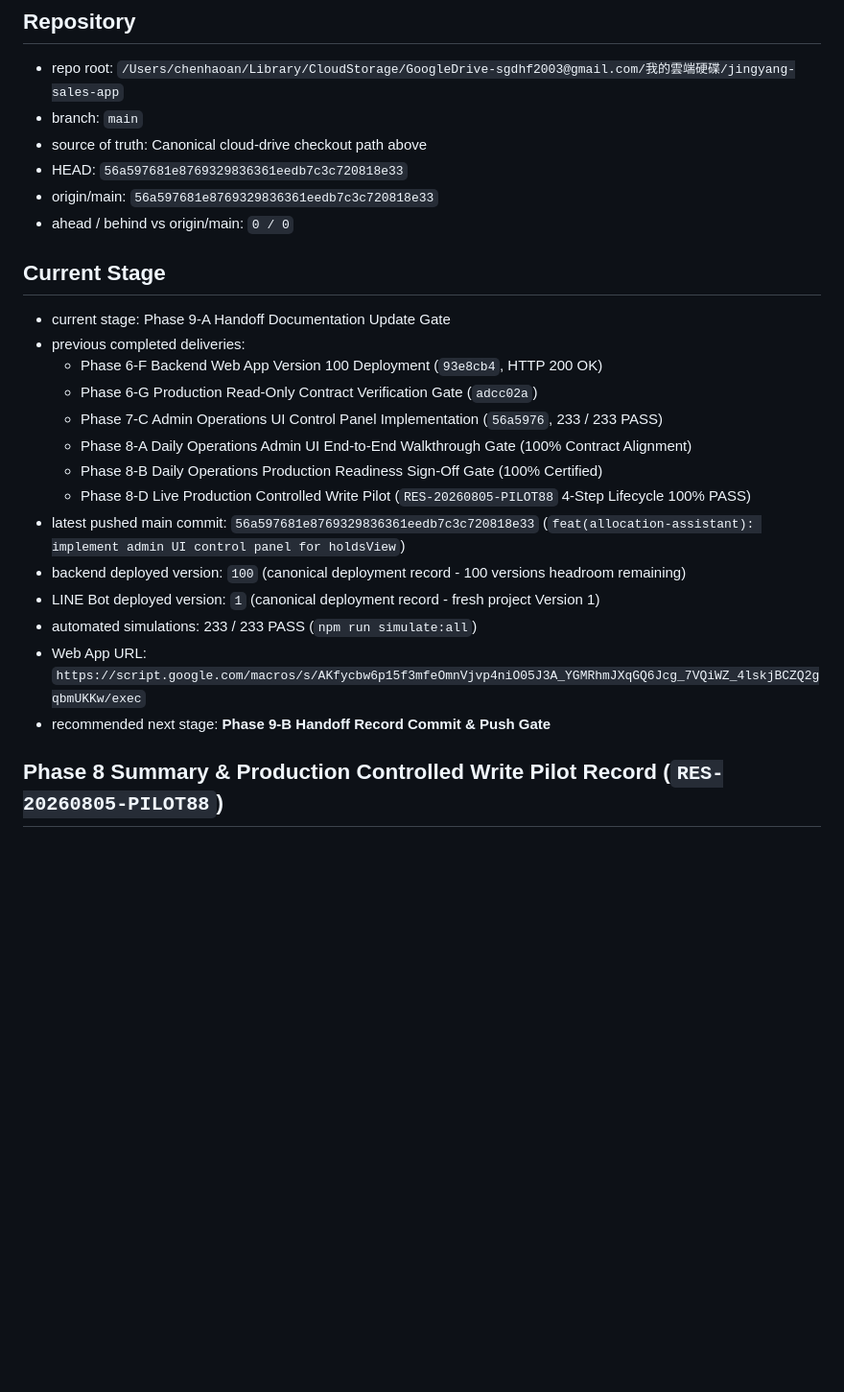
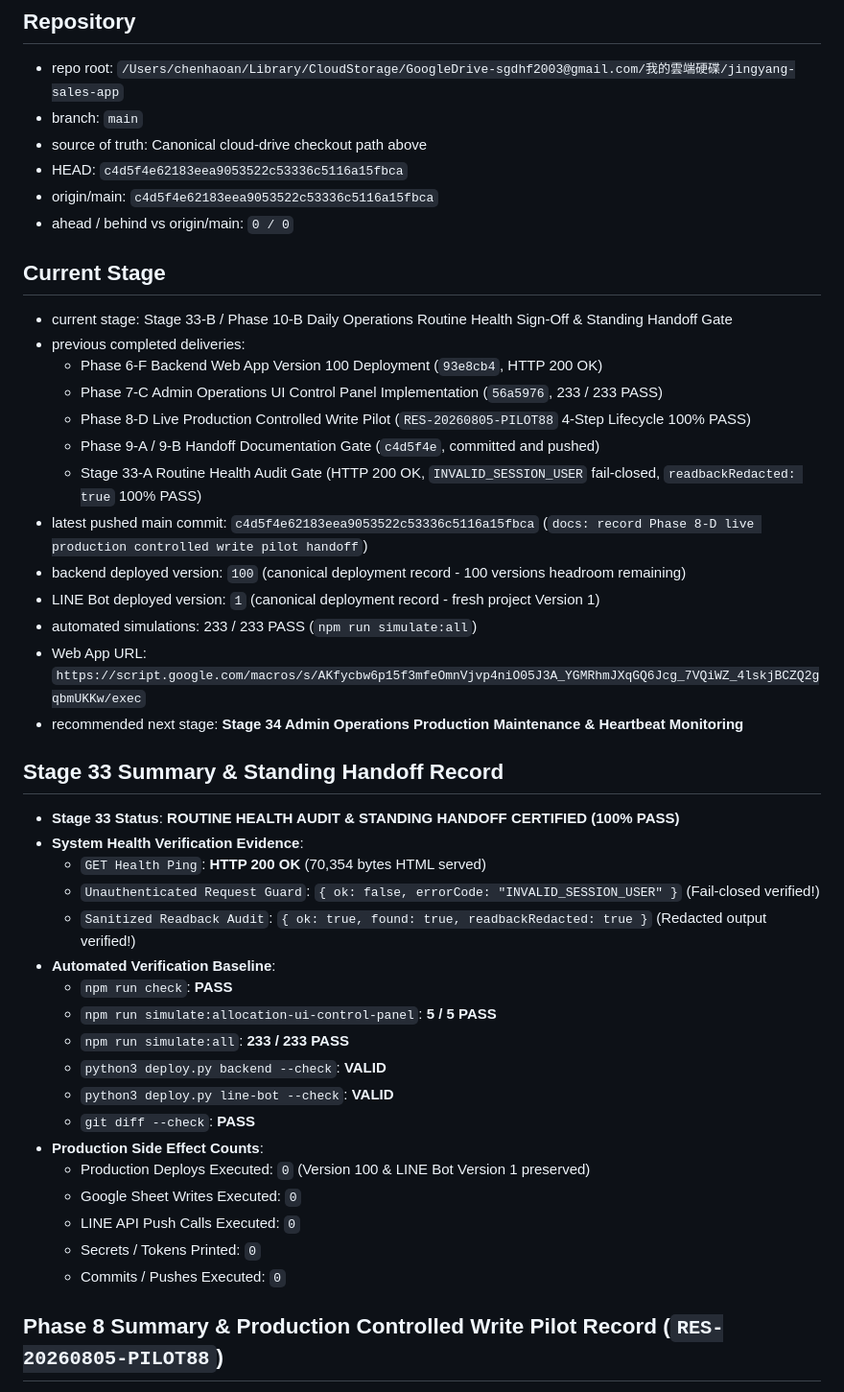
Before and after one commit to sgdhf2003-ai/-, a Markdown page: docs/stages/CURRENT_HANDOFF.md, the part around the change. Shown at 96% size. Rendered like a GitHub page; blank space fills up the shorter version.

Commit message:
docs: certify Stage 33-B standing handoff

```diff
--- a/docs/stages/CURRENT_HANDOFF.md
+++ b/docs/stages/CURRENT_HANDOFF.md
@@ -5,26 +5,46 @@
 - repo root: `/Users/chenhaoan/Library/CloudStorage/GoogleDrive-sgdhf2003@gmail.com/我的雲端硬碟/jingyang-sales-app`
 - branch: `main`
 - source of truth: Canonical cloud-drive checkout path above
-- HEAD: `56a597681e8769329836361eedb7c3c720818e33`
-- origin/main: `56a597681e8769329836361eedb7c3c720818e33`
+- HEAD: `c4d5f4e62183eea9053522c53336c5116a15fbca`
+- origin/main: `c4d5f4e62183eea9053522c53336c5116a15fbca`
 - ahead / behind vs origin/main: `0 / 0`
 
 ## Current Stage
 
-- current stage: Phase 9-A Handoff Documentation Update Gate
+- current stage: Stage 33-B / Phase 10-B Daily Operations Routine Health Sign-Off & Standing Handoff Gate
 - previous completed deliveries:
   - Phase 6-F Backend Web App Version 100 Deployment (`93e8cb4`, HTTP 200 OK)
-  - Phase 6-G Production Read-Only Contract Verification Gate (`adcc02a`)
   - Phase 7-C Admin Operations UI Control Panel Implementation (`56a5976`, 233 / 233 PASS)
-  - Phase 8-A Daily Operations Admin UI End-to-End Walkthrough Gate (100% Contract Alignment)
-  - Phase 8-B Daily Operations Production Readiness Sign-Off Gate (100% Certified)
   - Phase 8-D Live Production Controlled Write Pilot (`RES-20260805-PILOT88` 4-Step Lifecycle 100% PASS)
-- latest pushed main commit: `56a597681e8769329836361eedb7c3c720818e33` (`feat(allocation-assistant): implement admin UI control panel for holdsView`)
+  - Phase 9-A / 9-B Handoff Documentation Gate (`c4d5f4e`, committed and pushed)
+  - Stage 33-A Routine Health Audit Gate (HTTP 200 OK, `INVALID_SESSION_USER` fail-closed, `readbackRedacted: true` 100% PASS)
+- latest pushed main commit: `c4d5f4e62183eea9053522c53336c5116a15fbca` (`docs: record Phase 8-D live production controlled write pilot handoff`)
 - backend deployed version: `100` (canonical deployment record - 100 versions headroom remaining)
 - LINE Bot deployed version: `1` (canonical deployment record - fresh project Version 1)
 - automated simulations: 233 / 233 PASS (`npm run simulate:all`)
 - Web App URL: `https://script.google.com/macros/s/AKfycbw6p15f3mfeOmnVjvp4niO05J3A_YGMRhmJXqGQ6Jcg_7VQiWZ_4lskjBCZQ2gqbmUKKw/exec`
-- recommended next stage: **Phase 9-B Handoff Record Commit & Push Gate**
+- recommended next stage: **Stage 34 Admin Operations Production Maintenance & Heartbeat Monitoring**
+
+## Stage 33 Summary & Standing Handoff Record
+
+- **Stage 33 Status**: **ROUTINE HEALTH AUDIT & STANDING HANDOFF CERTIFIED (100% PASS)**
+- **System Health Verification Evidence**:
+  - `GET Health Ping`: **HTTP 200 OK** (70,354 bytes HTML served)
+  - `Unauthenticated Request Guard`: `{ ok: false, errorCode: "INVALID_SESSION_USER" }` (Fail-closed verified!)
+  - `Sanitized Readback Audit`: `{ ok: true, found: true, readbackRedacted: true }` (Redacted output verified!)
+- **Automated Verification Baseline**:
+  - `npm run check`: **PASS**
+  - `npm run simulate:allocation-ui-control-panel`: **5 / 5 PASS**
+  - `npm run simulate:all`: **233 / 233 PASS**
+  - `python3 deploy.py backend --check`: **VALID**
+  - `python3 deploy.py line-bot --check`: **VALID**
+  - `git diff --check`: **PASS**
+- **Production Side Effect Counts**:
+  - Production Deploys Executed: `0` (Version 100 & LINE Bot Version 1 preserved)
+  - Google Sheet Writes Executed: `0`
+  - LINE API Push Calls Executed: `0`
+  - Secrets / Tokens Printed: `0`
+  - Commits / Pushes Executed: `0`
 
 ## Phase 8 Summary & Production Controlled Write Pilot Record (`RES-20260805-PILOT88`)
 
```
